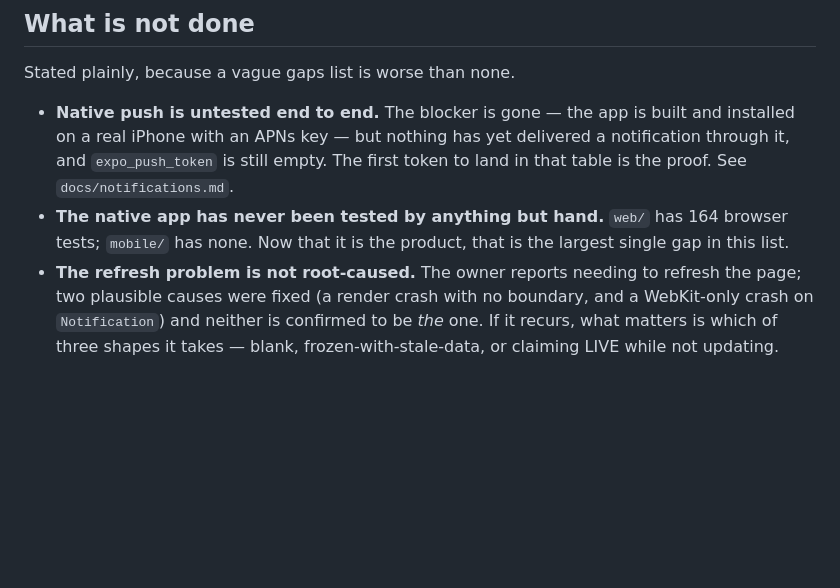
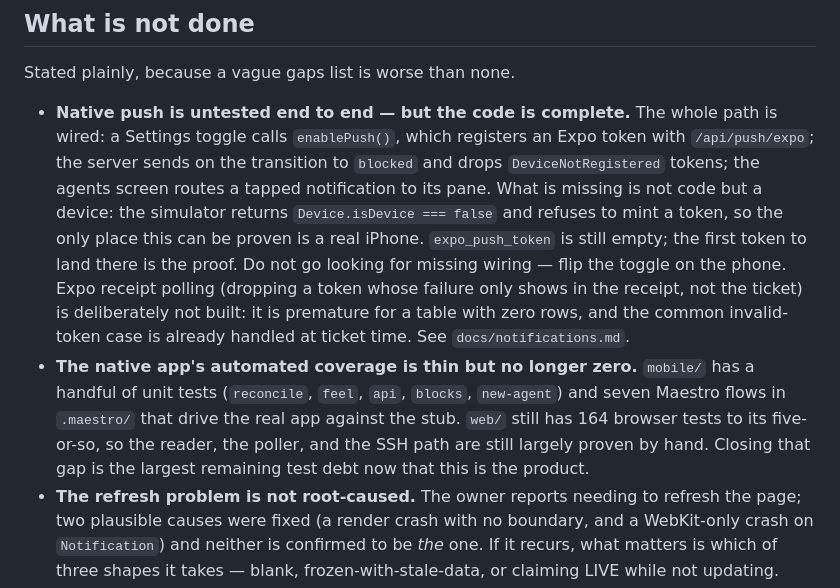
Before and after one commit to iYassr/shahi, a Markdown page: CLAUDE.md, the part around the change. Rendered like a GitHub page; blank space fills up the shorter version.

Commit message:
Correct the gaps list: push is code-complete, mobile has tests now
Two entries in 'What is not done' had gone stale as the work landed. Native
push reads as if wiring is missing; it is not — the Settings toggle, token
registration, blocked-state send, DeviceNotRegistered cleanup, and tap routing
are all there, and the only thing left is proving delivery on a real device,
which the simulator cannot do. Say that plainly so the next person flips the
toggle on a phone instead of hunting for absent code. And 'mobile has no tests'
is no longer true: five unit suites and seven Maestro flows now exist, though
the coverage gap against web/ is still the largest test debt.

```diff
--- a/CLAUDE.md
+++ b/CLAUDE.md
@@ -199,14 +199,25 @@ was torn down and rebuilt every 400ms, refetching the transcript each time.
 
 Stated plainly, because a vague gaps list is worse than none.
 
-- **Native push is untested end to end.** The blocker is gone — the app is built
-  and installed on a real iPhone with an APNs key — but nothing has yet
-  delivered a notification through it, and `expo_push_token` is still empty.
-  The first token to land in that table is the proof. See
+- **Native push is untested end to end — but the code is complete.** The whole
+  path is wired: a Settings toggle calls `enablePush()`, which registers an Expo
+  token with `/api/push/expo`; the server sends on the transition to `blocked`
+  and drops `DeviceNotRegistered` tokens; the agents screen routes a tapped
+  notification to its pane. What is missing is not code but a device: the
+  simulator returns `Device.isDevice === false` and refuses to mint a token, so
+  the only place this can be proven is a real iPhone. `expo_push_token` is still
+  empty; the first token to land there is the proof. Do not go looking for
+  missing wiring — flip the toggle on the phone. Expo receipt polling (dropping a
+  token whose failure only shows in the receipt, not the ticket) is deliberately
+  not built: it is premature for a table with zero rows, and the common
+  invalid-token case is already handled at ticket time. See
   `docs/notifications.md`.
-- **The native app has never been tested by anything but hand.** `web/` has 164
-  browser tests; `mobile/` has none. Now that it is the product, that is the
-  largest single gap in this list.
+- **The native app's automated coverage is thin but no longer zero.** `mobile/`
+  has a handful of unit tests (`reconcile`, `feel`, `api`, `blocks`,
+  `new-agent`) and seven Maestro flows in `.maestro/` that drive the real app
+  against the stub. `web/` still has 164 browser tests to its five-or-so, so the
+  reader, the poller, and the SSH path are still largely proven by hand. Closing
+  that gap is the largest remaining test debt now that this is the product.
 - **The refresh problem is not root-caused.** The owner reports needing to
   refresh the page; two plausible causes were fixed (a render crash with no
   boundary, and a WebKit-only crash on `Notification`) and neither is confirmed
```
